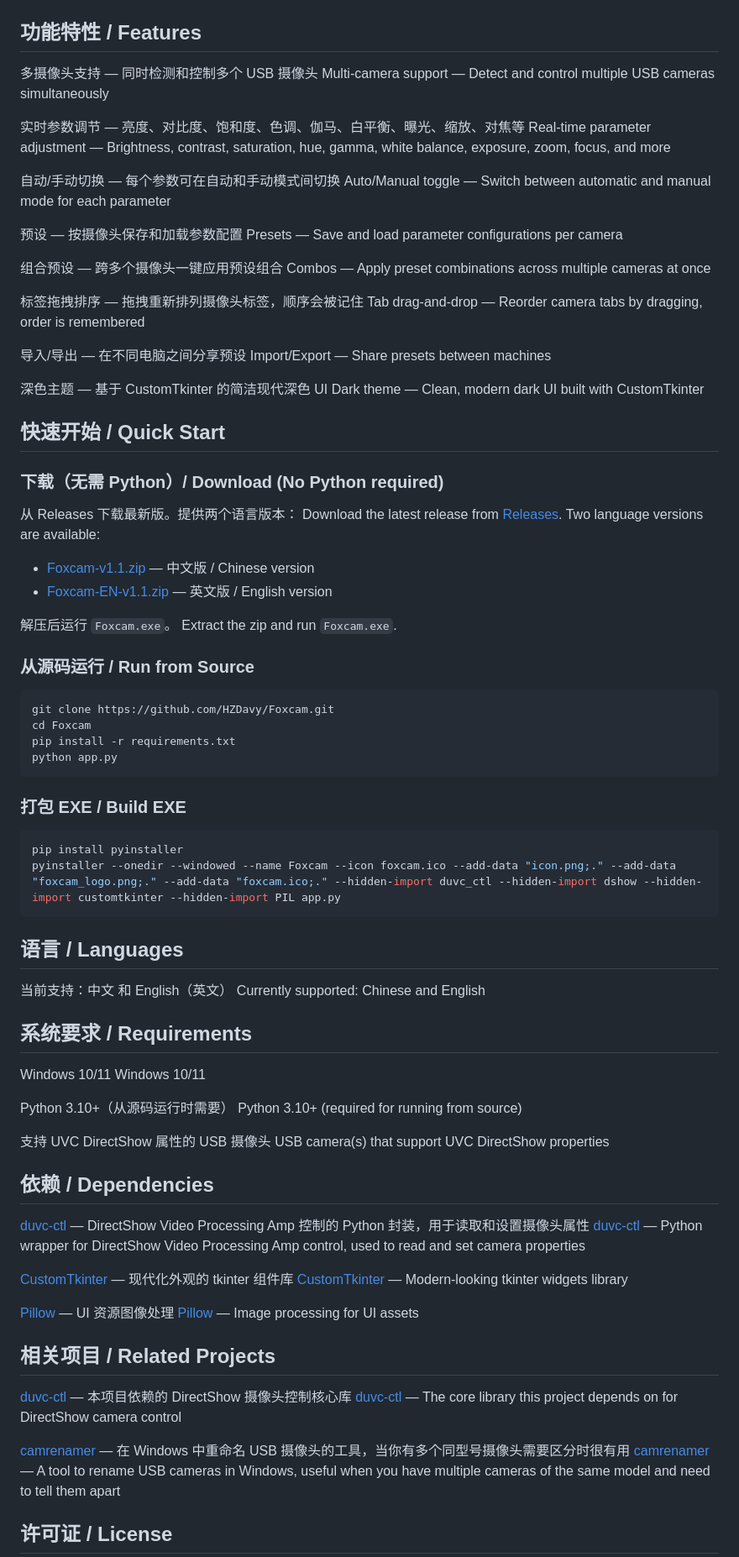
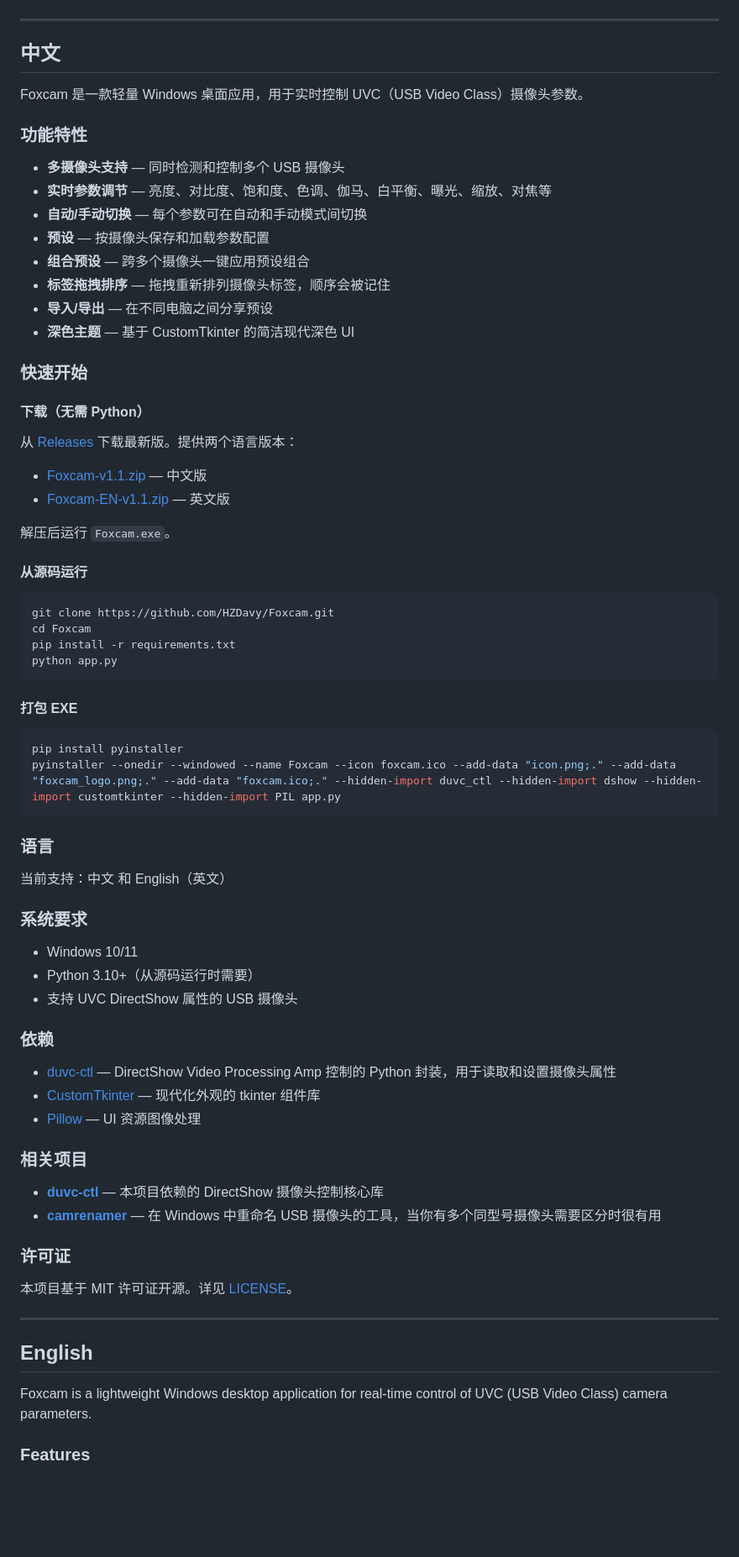
Before and after one commit to HZDavy/Foxcam, a Markdown page: README.md, the part around one of its changes. Shown at 84% size. Rendered like a GitHub page; blank space fills up the shorter version.

Commit message:
docs: split README into separate Chinese and English sections

````diff
--- a/README.md
+++ b/README.md
@@ -20,46 +15,35 @@ Foxcam is a lightweight Windows desktop application for real-time control of UVC
   <img src="docs/screenshot.png" alt="Foxcam Screenshot" width="700">
 </p>
 
-## 功能特性 / Features
+---
 
-多摄像头支持 — 同时检测和控制多个 USB 摄像头
-Multi-camera support — Detect and control multiple USB cameras simultaneously
+## 中文
 
-实时参数调节 — 亮度、对比度、饱和度、色调、伽马、白平衡、曝光、缩放、对焦等
-Real-time parameter adjustment — Brightness, contrast, saturation, hue, gamma, white balance, exposure, zoom, focus, and more
+Foxcam 是一款轻量 Windows 桌面应用，用于实时控制 UVC（USB Video Class）摄像头参数。
 
-自动/手动切换 — 每个参数可在自动和手动模式间切换
-Auto/Manual toggle — Switch between automatic and manual mode for each parameter
+### 功能特性
 
-预设 — 按摄像头保存和加载参数配置
-Presets — Save and load parameter configurations per camera
+- **多摄像头支持** — 同时检测和控制多个 USB 摄像头
+- **实时参数调节** — 亮度、对比度、饱和度、色调、伽马、白平衡、曝光、缩放、对焦等
+- **自动/手动切换** — 每个参数可在自动和手动模式间切换
+- **预设** — 按摄像头保存和加载参数配置
+- **组合预设** — 跨多个摄像头一键应用预设组合
+- **标签拖拽排序** — 拖拽重新排列摄像头标签，顺序会被记住
+- **导入/导出** — 在不同电脑之间分享预设
+- **深色主题** — 基于 CustomTkinter 的简洁现代深色 UI
 
-组合预设 — 跨多个摄像头一键应用预设组合
-Combos — Apply preset combinations across multiple cameras at once
+### 快速开始
 
-标签拖拽排序 — 拖拽重新排列摄像头标签，顺序会被记住
-Tab drag-and-drop — Reorder camera tabs by dragging, order is remembered
+#### 下载（无需 Python）
 
-导入/导出 — 在不同电脑之间分享预设
-Import/Export — Share presets between machines
+从 [Releases](https://github.com/HZDavy/Foxcam/releases) 下载最新版。提供两个语言版本：
 
-深色主题 — 基于 CustomTkinter 的简洁现代深色 UI
-Dark theme — Clean, modern dark UI built with CustomTkinter
-
-## 快速开始 / Quick Start
-
-### 下载（无需 Python）/ Download (No Python required)
-
-从 Releases 下载最新版。提供两个语言版本：
-Download the latest release from [Releases](https://github.com/HZDavy/Foxcam/releases). Two language versions are available:
-
-- [Foxcam-v1.1.zip](https://github.com/HZDavy/Foxcam/releases/download/v1.1/Foxcam-v1.1.zip) — 中文版 / Chinese version
-- [Foxcam-EN-v1.1.zip](https://github.com/HZDavy/Foxcam/releases/download/v1.1/Foxcam-EN-v1.1.zip) — 英文版 / English version
+- [Foxcam-v1.1.zip](https://github.com/HZDavy/Foxcam/releases/download/v1.1/Foxcam-v1.1.zip) — 中文版
+- [Foxcam-EN-v1.1.zip](https://github.com/HZDavy/Foxcam/releases/download/v1.1/Foxcam-EN-v1.1.zip) — 英文版
 
 解压后运行 `Foxcam.exe`。
-Extract the zip and run `Foxcam.exe`.
 
-### 从源码运行 / Run from Source
+#### 从源码运行
 
 ```bash
 git clone https://github.com/HZDavy/Foxcam.git
@@ -68,47 +52,43 @@ pip install -r requirements.txt
 python app.py
 ```
 
-### 打包 EXE / Build EXE
+#### 打包 EXE
 
 ```bash
 pip install pyinstaller
 pyinstaller --onedir --windowed --name Foxcam --icon foxcam.ico --add-data "icon.png;." --add-data "foxcam_logo.png;." --add-data "foxcam.ico;." --hidden-import duvc_ctl --hidden-import dshow --hidden-import customtkinter --hidden-import PIL app.py
 ```
 
-## 语言 / Languages
+### 语言
 
 当前支持：中文 和 English（英文）
-Currently supported: Chinese and English
 
-## 系统要求 / Requirements
+### 系统要求
 
-Windows 10/11
-Windows 10/11
+- Windows 10/11
+- Python 3.10+（从源码运行时需要）
+- 支持 UVC DirectShow 属性的 USB 摄像头
 
-Python 3.10+（从源码运行时需要）
-Python 3.10+ (required for running from source)
+### 依赖
 
-支持 UVC DirectShow 属性的 USB 摄像头
-USB camera(s) that support UVC DirectShow properties
+- [duvc-ctl](https://github.com/allanhanan/duvc-ctl) — DirectShow Video Processing Amp 控制的 Python 封装，用于读取和设置摄像头属性
+- [CustomTkinter](https://github.com/TomSchimansky/CustomTkinter) — 现代化外观的 tkinter 组件库
+- [Pillow](https://python-pillow.org/) — UI 资源图像处理
 
-## 依赖 / Dependencies
+### 相关项目
 
-[duvc-ctl](https://github.com/allanhanan/duvc-ctl) — DirectShow Video Processing Amp 控制的 Python 封装，用于读取和设置摄像头属性
-[duvc-ctl](https://github.com/allanhanan/duvc-ctl) — Python wrapper for DirectShow Video Processing Amp control, used to read and set camera properties
+- **[duvc-ctl](https://github.com/allanhanan/duvc-ctl)** — 本项目依赖的 DirectShow 摄像头控制核心库
+- **[camrenamer](https://github.com/oe7set/camrenamer/)** — 在 Windows 中重命名 USB 摄像头的工具，当你有多个同型号摄像头需要区分时很有用
 
-[CustomTkinter](https://github.com/TomSchimansky/CustomTkinter) — 现代化外观的 tkinter 组件库
-[CustomTkinter](https://github.com/TomSchimansky/CustomTkinter) — Modern-looking tkinter widgets library
+### 许可证
 
-[Pillow](https://python-pillow.org/) — UI 资源图像处理
-[Pillow](https://python-pillow.org/) — Image processing for UI assets
+本项目基于 MIT 许可证开源。详见 [LICENSE](LICENSE)。
 
-## 相关项目 / Related Projects
+---
 
-[duvc-ctl](https://github.com/allanhanan/duvc-ctl) — 本项目依赖的 DirectShow 摄像头控制核心库
-[duvc-ctl](https://github.com/allanhanan/duvc-ctl) — The core library this project depends on for DirectShow camera control
+## English
 
-[camrenamer](https://github.com/oe7set/camrenamer/) — 在 Windows 中重命名 USB 摄像头的工具，当你有多个同型号摄像头需要区分时很有用
-[camrenamer](https://github.com/oe7set/camrenamer/) — A tool to rename USB cameras in Windows, useful when you have multiple cameras of the same model and need to tell them apart
+Foxcam is a lightweight Windows desktop application for real-time control of UVC (USB Video Class) camera parameters.
 
-## 许可证 / License
+### Features
 
````
Also changed, not shown: other parts of README.md (+59 -6 lines).
